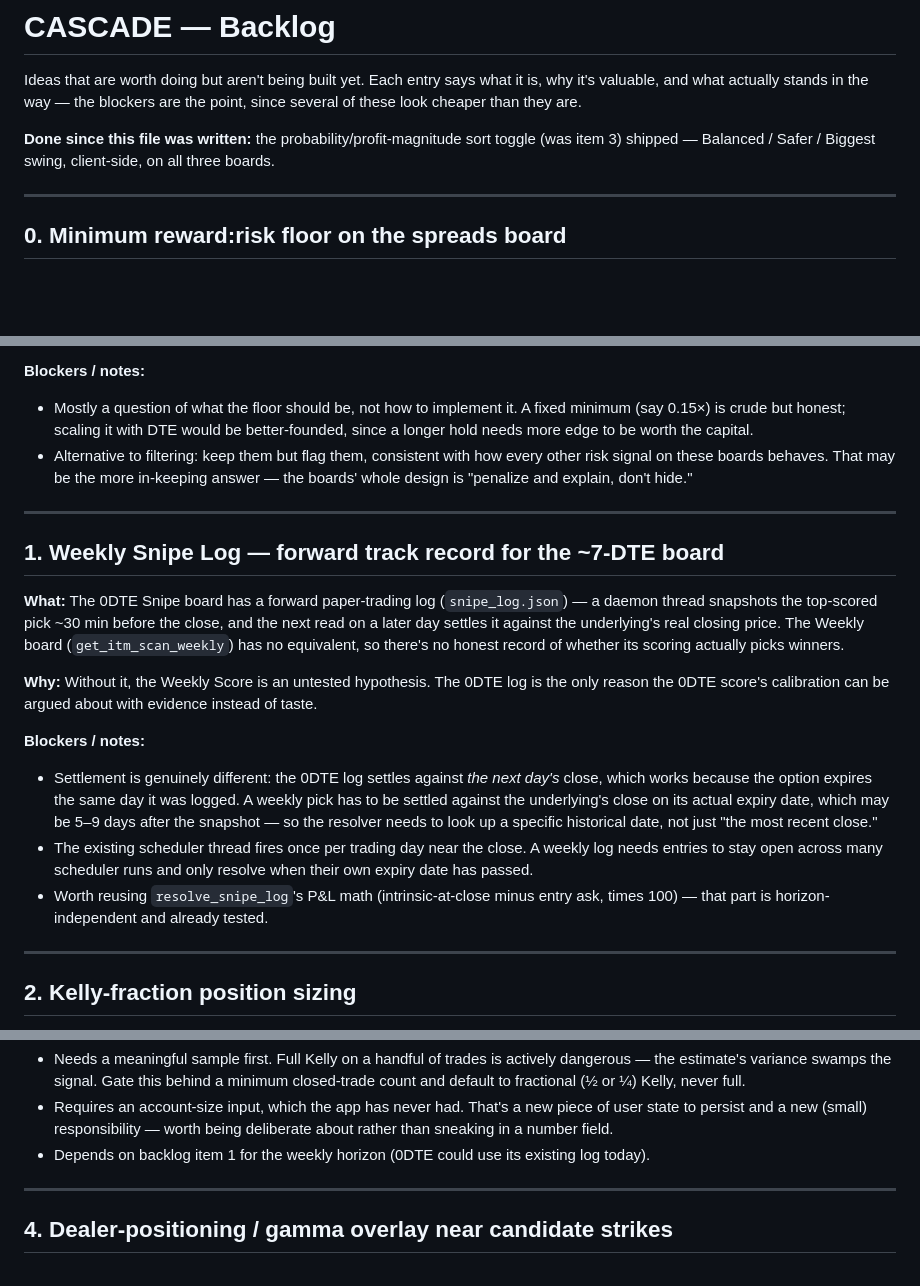
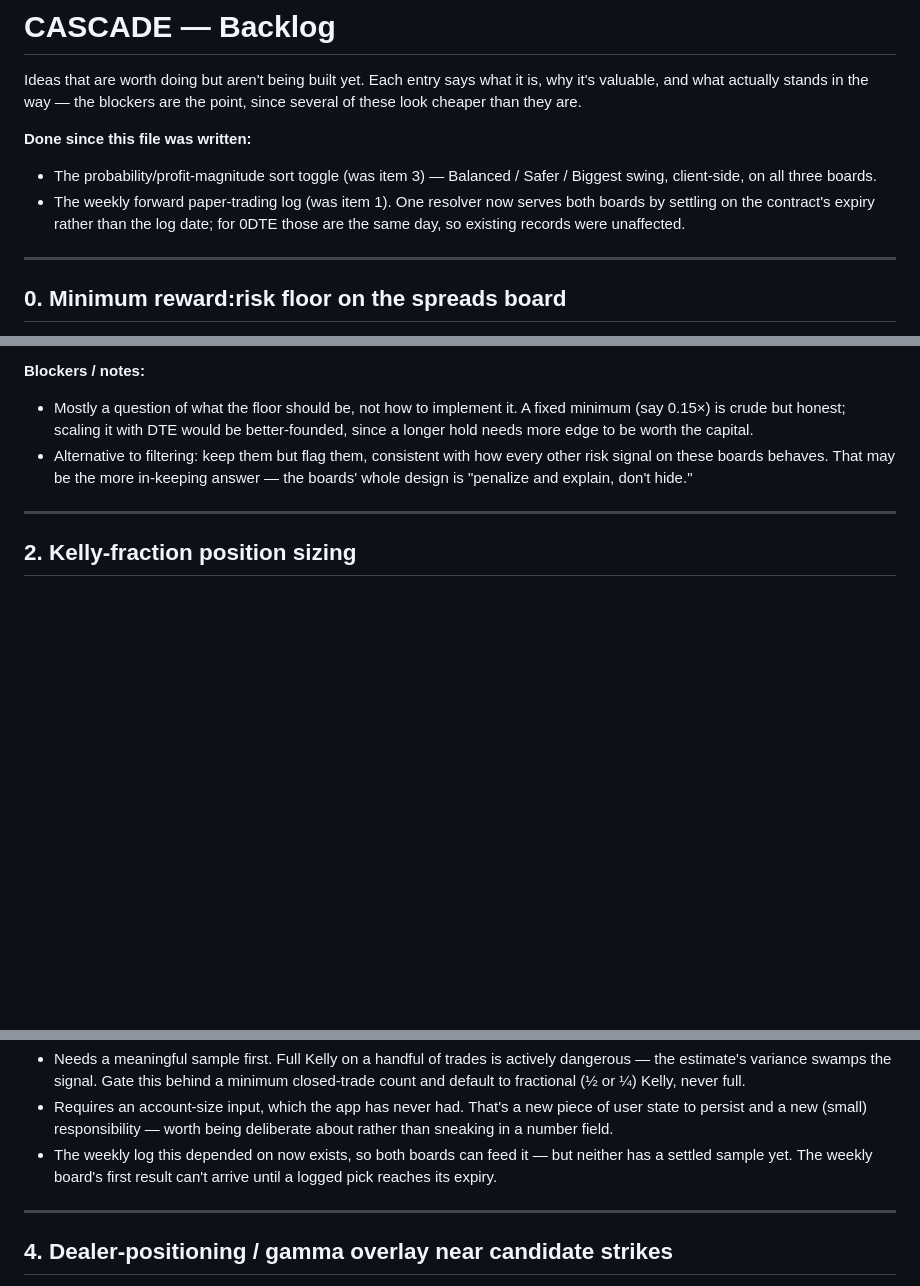
Before and after one commit to pcolardeau/cascade, a Markdown page: BACKLOG.md, 3 parts joined by grey strips. Drawn GitHub-style; blank space fills up the shorter version.

Commit message:
Backlog: mark the weekly log shipped, refresh dependent items
Item 1 removed as done. Item 2 (Kelly sizing) depended on it; that
dependency is now cleared, but the honest blocker has shifted rather
than disappeared -- neither board has a settled sample yet, and the
weekly board's first result cannot arrive until a logged pick reaches
its expiry. Recorded that, since "unblocked" and "actionable" are not
the same thing here.

Co-Authored-By: Claude Sonnet 5 <noreply@anthropic.com>
Claude-Session: https://claude.ai/code/session_01MjRw4kmTrbqpFL8PwZVeYF

```diff
--- a/BACKLOG.md
+++ b/BACKLOG.md
@@ -4,9 +4,12 @@ Ideas that are worth doing but aren't being built yet. Each entry says what it
 is, why it's valuable, and what actually stands in the way — the blockers are
 the point, since several of these look cheaper than they are.
 
-**Done since this file was written:** the probability/profit-magnitude sort
-toggle (was item 3) shipped — Balanced / Safer / Biggest swing, client-side,
-on all three boards.
+**Done since this file was written:**
+- The probability/profit-magnitude sort toggle (was item 3) — Balanced /
+  Safer / Biggest swing, client-side, on all three boards.
+- The weekly forward paper-trading log (was item 1). One resolver now serves
+  both boards by settling on the contract's expiry rather than the log date;
+  for 0DTE those are the same day, so existing records were unaffected.
 
 ---
 
@@ -34,33 +37,6 @@ made a pre-existing wart newly prominent.
 
 ---
 
-## 1. Weekly Snipe Log — forward track record for the ~7-DTE board
-
-**What:** The 0DTE Snipe board has a forward paper-trading log (`snipe_log.json`)
-— a daemon thread snapshots the top-scored pick ~30 min before the close, and
-the next read on a later day settles it against the underlying's real closing
-price. The Weekly board (`get_itm_scan_weekly`) has no equivalent, so there's
-no honest record of whether its scoring actually picks winners.
-
-**Why:** Without it, the Weekly Score is an untested hypothesis. The 0DTE log is
-the only reason the 0DTE score's calibration can be argued about with evidence
-instead of taste.
-
-**Blockers / notes:**
-- Settlement is genuinely different: the 0DTE log settles against *the next
-  day's* close, which works because the option expires the same day it was
-  logged. A weekly pick has to be settled against the underlying's close on
-  its actual expiry date, which may be 5–9 days after the snapshot — so the
-  resolver needs to look up a specific historical date, not just "the most
-  recent close."
-- The existing scheduler thread fires once per trading day near the close. A
-  weekly log needs entries to stay open across many scheduler runs and only
-  resolve when their own expiry date has passed.
-- Worth reusing `resolve_snipe_log`'s P&L math (intrinsic-at-close minus entry
-  ask, times 100) — that part is horizon-independent and already tested.
-
----
-
 ## 2. Kelly-fraction position sizing
 
 **What:** Every board currently models exactly 1 contract (`contract_cost`,
@@ -80,8 +56,9 @@ question a screener naturally raises and currently can't answer.
 - Requires an account-size input, which the app has never had. That's a new
   piece of user state to persist and a new (small) responsibility — worth
   being deliberate about rather than sneaking in a number field.
-- Depends on backlog item 1 for the weekly horizon (0DTE could use its
-  existing log today).
+- The weekly log this depended on now exists, so both boards can feed it —
+  but neither has a settled sample yet. The weekly board's first result
+  can't arrive until a logged pick reaches its expiry.
 
 ---
 
```
